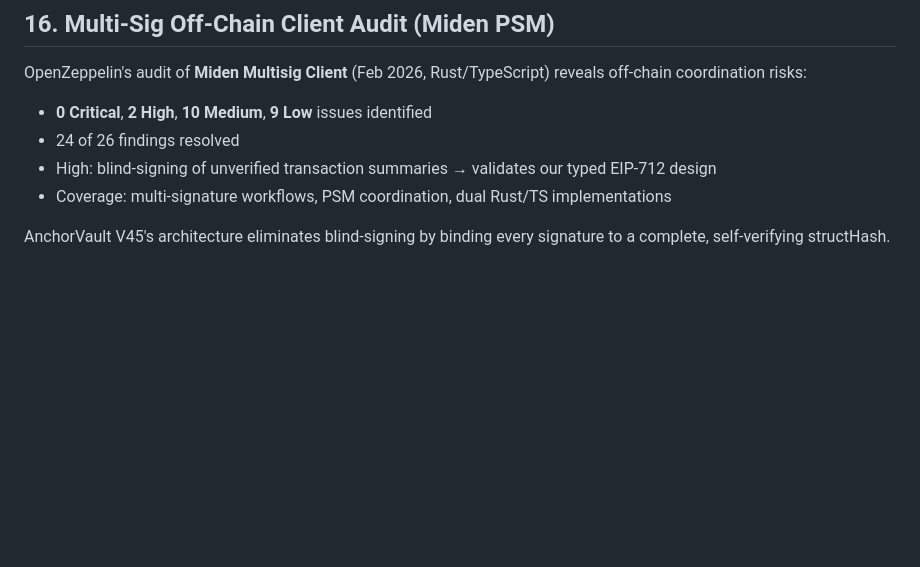
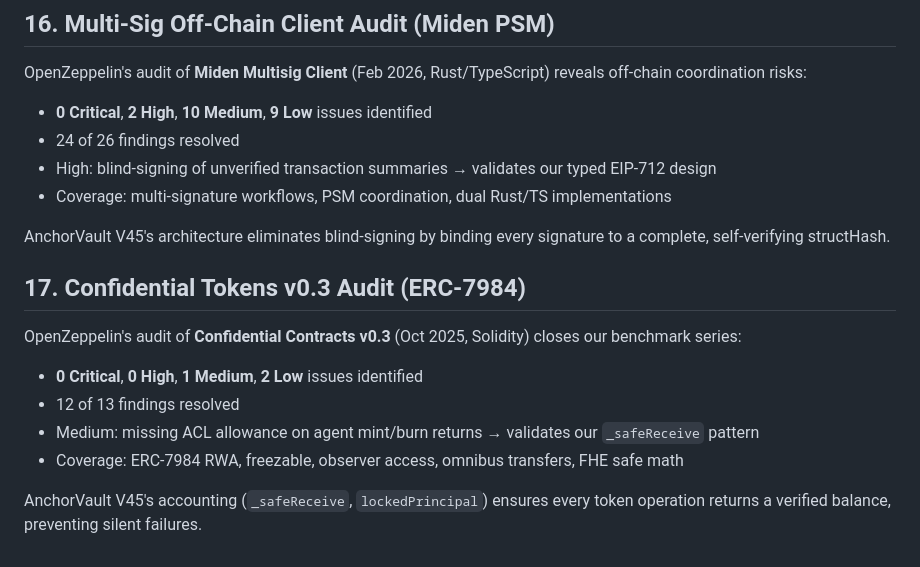
Before and after one commit to anchorvaultcoin-hash/anchor-vault-v43, a Markdown page: INSTITUTIONAL_SECURITY.md, the part around the change. Drawn GitHub-style; blank space fills up the shorter version.

Commit message:
Add ERC-7984 v0.3 audit as confidential token benchmark

```diff
--- a/INSTITUTIONAL_SECURITY.md
+++ b/INSTITUTIONAL_SECURITY.md
@@ -127,3 +127,12 @@ OpenZeppelin's audit of **Miden Multisig Client** (Feb 2026, Rust/TypeScript) re
 - Coverage: multi-signature workflows, PSM coordination, dual Rust/TS implementations
 
 AnchorVault V45's architecture eliminates blind-signing by binding every signature to a complete, self-verifying structHash.
+
+## 17. Confidential Tokens v0.3 Audit (ERC-7984)
+OpenZeppelin's audit of **Confidential Contracts v0.3** (Oct 2025, Solidity) closes our benchmark series:
+- **0 Critical**, **0 High**, **1 Medium**, **2 Low** issues identified
+- 12 of 13 findings resolved
+- Medium: missing ACL allowance on agent mint/burn returns → validates our `_safeReceive` pattern
+- Coverage: ERC-7984 RWA, freezable, observer access, omnibus transfers, FHE safe math
+
+AnchorVault V45's accounting (`_safeReceive`, `lockedPrincipal`) ensures every token operation returns a verified balance, preventing silent failures.
```
